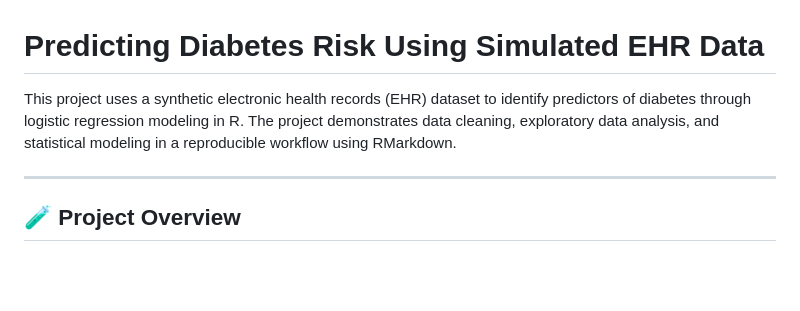
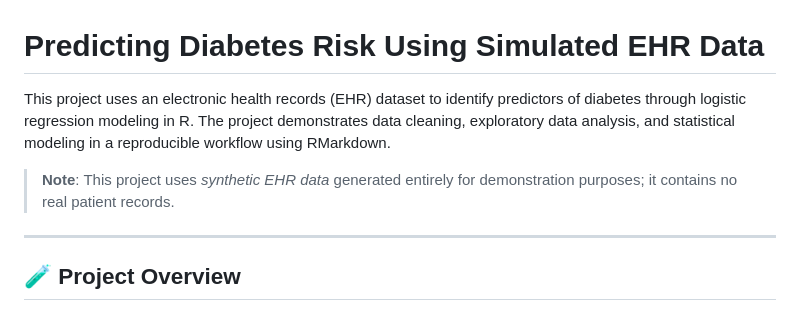
Before and after one commit to st-yim/diabetes-risk-model-r, a Markdown page: README.md, the part around the change. Drawn GitHub-style; blank space fills up the shorter version.

Commit message:
docs(readme): add disclaimer about synthetic data

```diff
--- a/README.md
+++ b/README.md
@@ -1,6 +1,8 @@
 # Predicting Diabetes Risk Using Simulated EHR Data
 
-This project uses a synthetic electronic health records (EHR) dataset to identify predictors of diabetes through logistic regression modeling in R. The project demonstrates data cleaning, exploratory data analysis, and statistical modeling in a reproducible workflow using RMarkdown.
+This project uses an electronic health records (EHR) dataset to identify predictors of diabetes through logistic regression modeling in R. The project demonstrates data cleaning, exploratory data analysis, and statistical modeling in a reproducible workflow using RMarkdown.
+
+> **Note**: This project uses *synthetic EHR data* generated entirely for demonstration purposes; it contains no real patient records.
 
 ---
 
```
